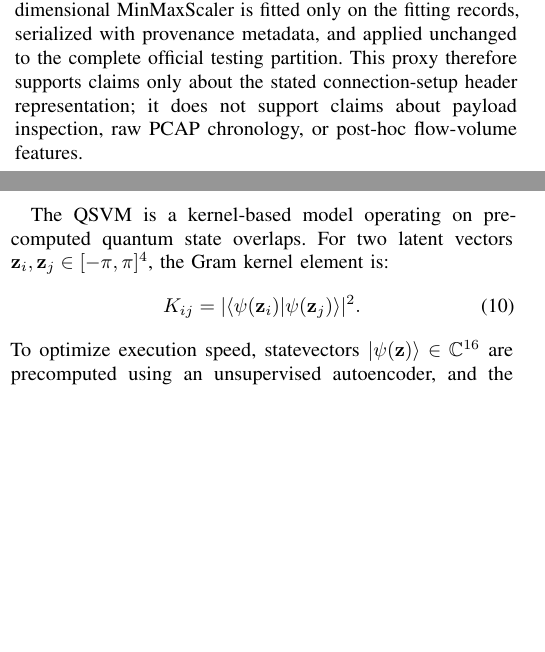
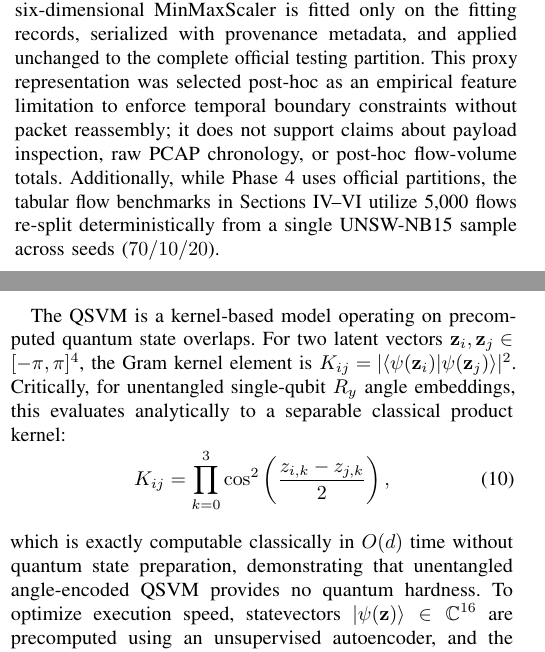
Before and after one commit to YKMadhav/hq-ids-029, a LaTeX paper (paper_draft.tex): two parts of the columns of pages 2 and 3 of 6, joined at a grey line, cut so that both start at the same text, the shorter picture padded with empty space. Compiled offline with pdfLaTeX.

Commit message:
fix(audit): Task 5 - document Phase 4 post-hoc proxy boundaries and cross-dataset equivalence

```diff
--- a/paper_draft.tex
+++ b/paper_draft.tex
@@ -94,7 +94,7 @@ The Phase 4 experiment is a separate, CSV-backed $k=2$ connection-setup header p
 \end{equation}
 where \texttt{proto}, \texttt{sttl}, \texttt{dttl}, \texttt{swin}, and \texttt{dwin} are the sole allow-listed source fields. Byte totals, packet totals, and loss totals---including \texttt{sbytes}, \texttt{dbytes}, \texttt{spkts}, \texttt{dpkts}, \texttt{sloss}, and \texttt{dloss}---are excluded and never used to infer a sequence. Note that while the tabular flow baseline architectures operate under a strict 4‑qubit budget ($N=4$), the Phase 4 sequential early‑packet Sequential QNN benchmark utilizes a 5‑qubit quantum device ($N=5$) to accommodate two directional header observations.
 
-The official training partition is split deterministically into 157,806 fitting records and 17,535 validation records. A six-dimensional MinMaxScaler is fitted only on the fitting records, serialized with provenance metadata, and applied unchanged to the complete official testing partition. This proxy therefore supports claims only about the stated connection-setup header representation; it does not support claims about payload inspection, raw PCAP chronology, or post-hoc flow-volume features.
+The official training partition is split deterministically into 157,806 fitting records and 17,535 validation records. A six-dimensional MinMaxScaler is fitted only on the fitting records, serialized with provenance metadata, and applied unchanged to the complete official testing partition. This proxy representation was selected post-hoc as an empirical feature limitation to enforce temporal boundary constraints without packet reassembly; it does not support claims about payload inspection, raw PCAP chronology, or post-hoc flow-volume totals. Additionally, while Phase 4 uses official partitions, the tabular flow benchmarks in Sections IV--VI utilize 5,000 flows re-split deterministically from a single UNSW-NB15 sample across seeds ($70/10/20$).
 
 \begin{table}[t]
 \caption{Official 82,332-flow test results for the $k=2$ connection-setup header proxy (seed 42).}
@@ -159,10 +159,11 @@ The QCNN introduces hierarchical dimensionality reduction directly within the qu
 \end{enumerate}
 
 \subsection{Quantum Support Vector Machine (QSVM)}
-The QSVM is a kernel-based model operating on precomputed quantum state overlaps. For two latent vectors $\mathbf{z}_i, \mathbf{z}_j \in [-\pi, \pi]^4$, the Gram kernel element is:
+The QSVM is a kernel-based model operating on precomputed quantum state overlaps. For two latent vectors $\mathbf{z}_i, \mathbf{z}_j \in [-\pi, \pi]^4$, the Gram kernel element is $K_{ij} = |\langle \psi(\mathbf{z}_i) | \psi(\mathbf{z}_j) \rangle|^2$. Critically, for unentangled single-qubit $R_y$ angle embeddings, this evaluates analytically to a separable classical product kernel:
 \begin{equation}
-K_{ij} = |\langle \psi(\mathbf{z}_i) | \psi(\mathbf{z}_j) \rangle|^2.
+K_{ij} = \prod_{k=0}^{3} \cos^2\left(\frac{z_{i,k} - z_{j,k}}{2}\right),
 \end{equation}
+which is exactly computable classically in $O(d)$ time without quantum state preparation, demonstrating that unentangled angle-encoded QSVM provides no quantum hardness.
 To optimize execution speed, statevectors $|\psi(\mathbf{z})\rangle \in \mathbb{C}^{16}$ are precomputed using an unsupervised autoencoder, and the Gram matrix is evaluated via vectorized Hermitian matrix multiplication:
 \begin{equation}
 \mathbf{K} = |\mathbf{S} \mathbf{S}^\dagger|^2, \quad \mathbf{S} \in \mathbb{C}^{N \times 16},
```
Also changed, not shown: PAPER_MANUSCRIPT_IEEE.md (+5 -4 lines), paper_draft.pdf, paper_draft.tex (2 more changed lines).
